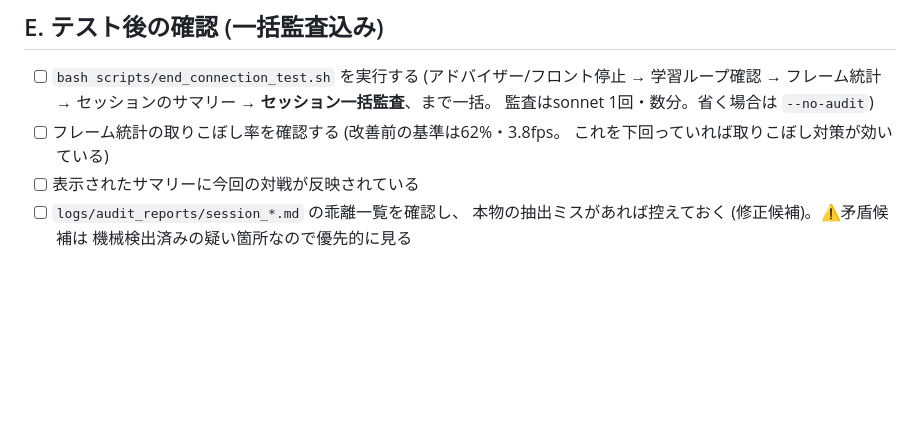
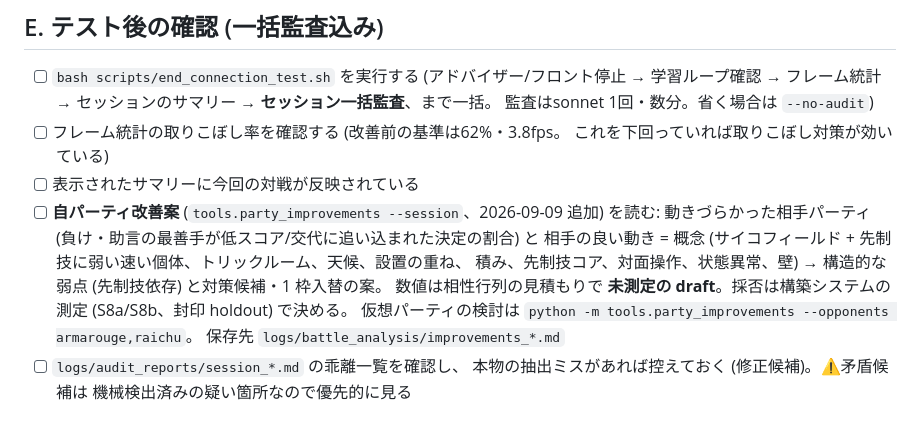
Before and after one commit to KentaroTabe/PokemonChampioons_Adviser, a Markdown page: docs/CONNECTION_TEST_CHECKLIST.md, the part around the change. GitHub-like rendering; blank space fills up the shorter version.

Commit message:
docs: 接続テスト後の確認に自パーティ改善案の読み方 (未測定 draft、採否は測定で) を追加
Co-Authored-By: Claude Fable 5.1 <noreply@anthropic.com>

```diff
--- a/docs/CONNECTION_TEST_CHECKLIST.md
+++ b/docs/CONNECTION_TEST_CHECKLIST.md
@@ -564,6 +564,13 @@ churn 6→1-2件、選出picked一致、ヒステリシス動作。
 - [ ] フレーム統計の取りこぼし率を確認する (改善前の基準は62%・3.8fps。
       これを下回っていれば取りこぼし対策が効いている)
 - [ ] 表示されたサマリーに今回の対戦が反映されている
+- [ ] **自パーティ改善案** (`tools.party_improvements --session`、2026-09-09 追加) を読む:
+      動きづらかった相手パーティ (負け・助言の最善手が低スコア/交代に追い込まれた決定の割合) と
+      相手の良い動き = 概念 (サイコフィールド + 先制技に弱い速い個体、トリックルーム、天候、設置の重ね、
+      積み、先制技コア、対面操作、状態異常、壁) → 構造的な弱点 (先制技依存) と対策候補・1 枠入替の案。
+      数値は相性行列の見積もりで **未測定の draft**。採否は構築システムの測定 (S8a/S8b、封印 holdout) で決める。
+      仮想パーティの検討は `python -m tools.party_improvements --opponents armarouge,raichu`。
+      保存先 `logs/battle_analysis/improvements_*.md`
 - [ ] `logs/audit_reports/session_*.md` の乖離一覧を確認し、
       本物の抽出ミスがあれば控えておく (修正候補)。⚠矛盾候補は
       機械検出済みの疑い箇所なので優先的に見る
```
